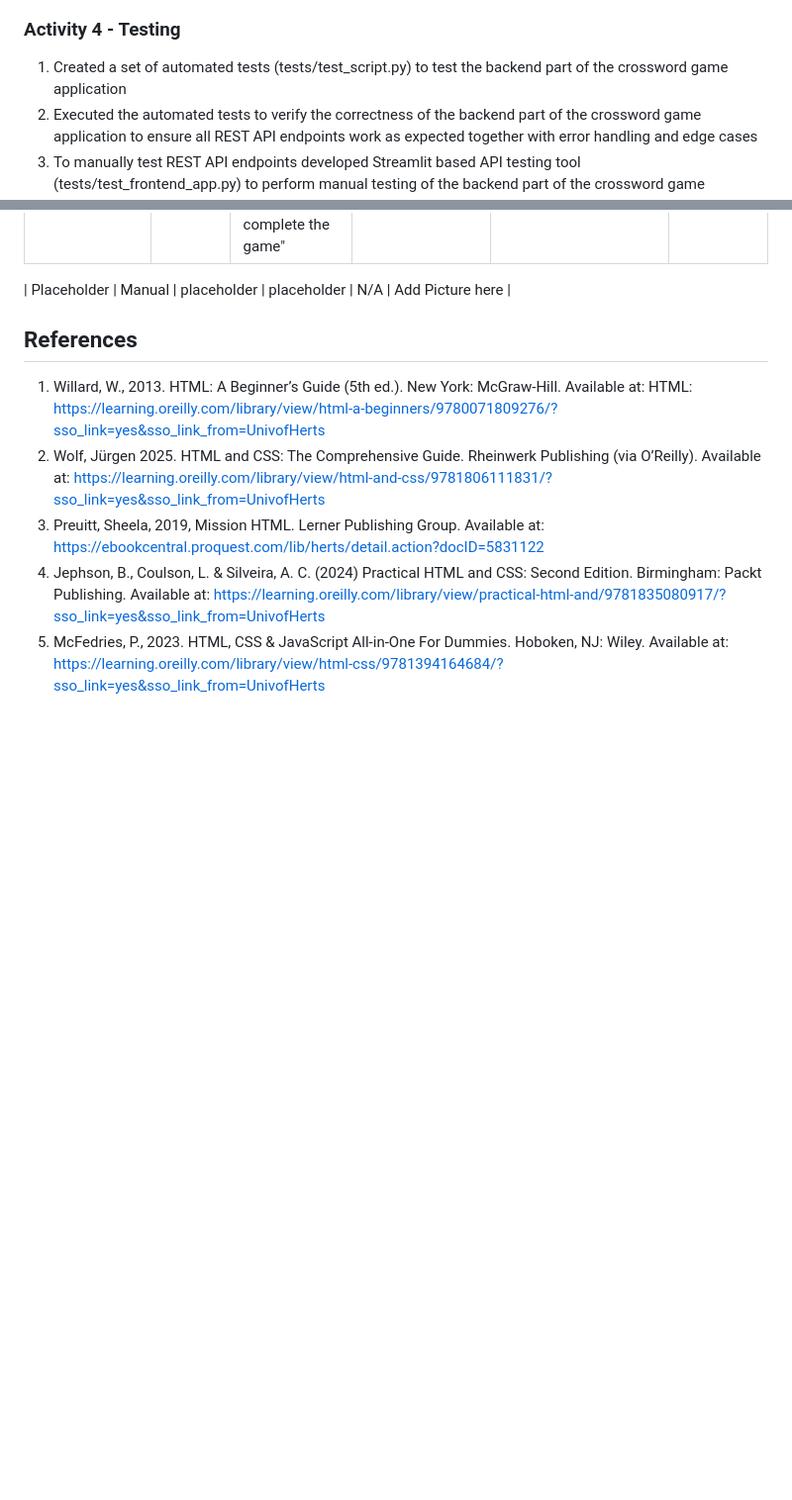
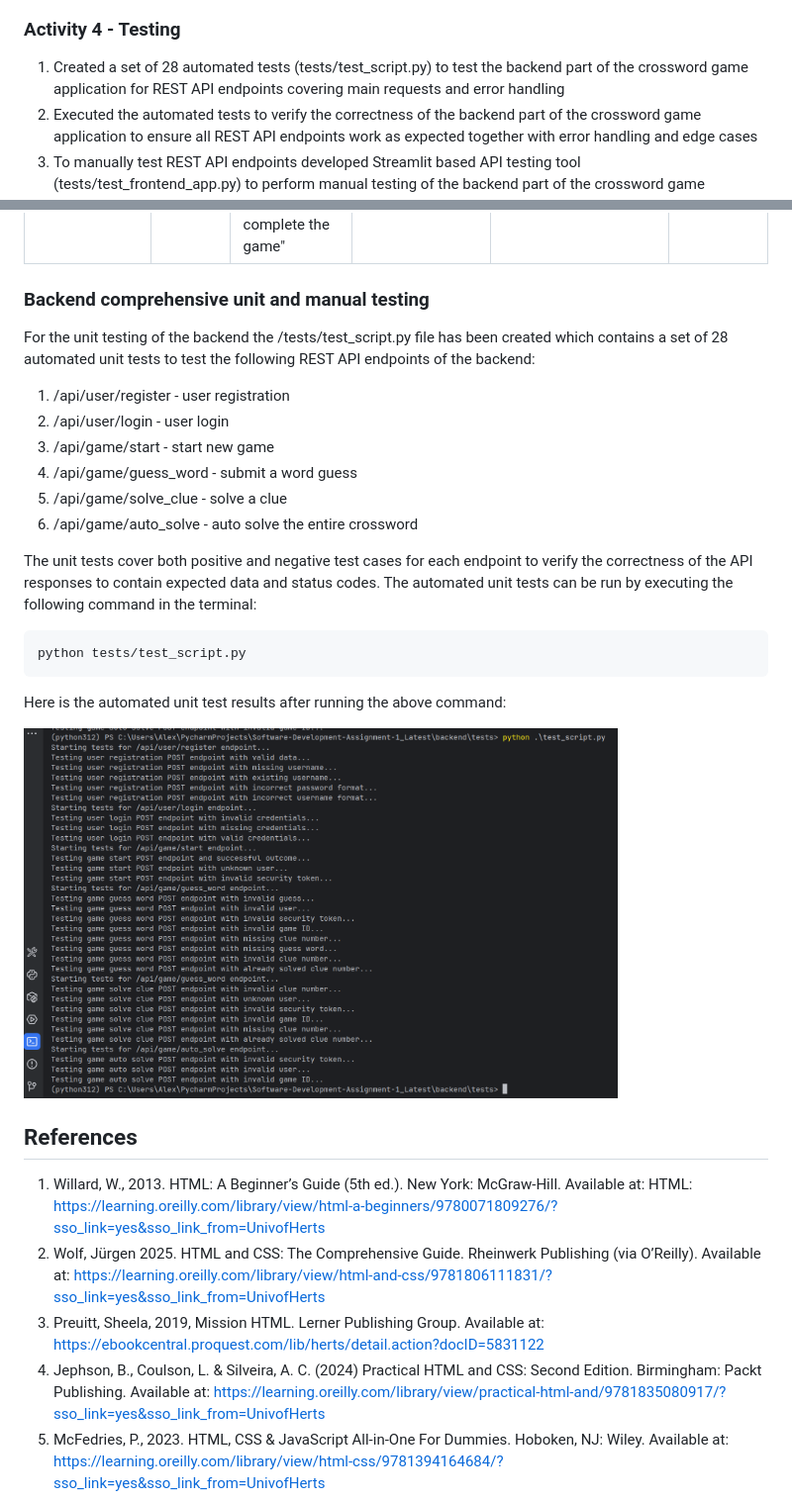
Before and after one commit to IHaveNoIdea-HAH/Software-Development-Assignment-1, a Markdown page: README.md, 2 parts joined by grey strips. Shown: that part at 99% size. Drawn GitHub-style; pictures changed too: img/automated_tests_execution_log.png (added); blank space fills up the shorter version.

Commit message:
1. extended the automated unit tests pack for the backend 2. added the details of the unit tests into README.md

````diff
--- a/README.md
+++ b/README.md
@@ -52,7 +52,7 @@ Interface of the website using HTML and CSS. Activity 1 Mockup, Storyboard, Iden
 
 ### Activity 4 - Testing
 
-1. Created a set of automated tests (tests/test_script.py) to test the backend part of the crossword game application
+1. Created a set of 28 automated tests (tests/test_script.py) to test the backend part of the crossword game application for REST API endpoints covering main requests and error handling
 2. Executed the automated tests to verify the correctness of the backend part of the crossword game application to ensure all REST API endpoints work as expected together with error handling and edge cases
 3. To manually test REST API endpoints developed Streamlit based API testing tool (tests/test_frontend_app.py) to perform manual testing of the backend part of the crossword game application
 4. Fixed bugs found during automated testing of the backend part of the crossword game application
@@ -672,7 +672,26 @@ ToDo: add a block diagram here (Alex).
 | Completing the game | Manual | when filling out all words. It should say "you win" | done exactly that for all difficulites | No changes needed | <img width="883" height="1028" alt="image" src="https://github.com/user-attachments/assets/aa2c5e87-2d27-4c0a-b0f8-6786d58c49d5" /> |
 | Losing the game | Manual | When running out of guesses, it should say "you didn't complete the game" | Done exactly as intended. | N/A | <img width="849" height="587" alt="image" src="https://github.com/user-attachments/assets/a0721c5f-b940-4f74-a3b9-b7a28778b7f6" /> |
 
-| Placeholder | Manual | placeholder | placeholder | N/A | Add Picture here |
+### Backend comprehensive unit and manual testing
+
+For the unit testing of the backend the /tests/test_script.py file has been created which contains a set of 28 automated unit tests to test the following REST API endpoints of the backend:
+1. /api/user/register - user registration
+2. /api/user/login - user login
+3. /api/game/start - start new game
+4. /api/game/guess_word - submit a word guess
+5. /api/game/solve_clue - solve a clue
+6. /api/game/auto_solve - auto solve the entire crossword
+
+The unit tests cover both positive and negative test cases for each endpoint to verify the correctness of the API responses to contain expected data and status codes.
+The automated unit tests can be run by executing the following command in the terminal:
+```
+python tests/test_script.py
+```
+
+Here is the automated unit test results after running the above command:
+
+[<img width="600" height="400" alt="image" src="img/automated_tests_execution_log.png" />](img/automated_tests_execution_log.png)
+
 
 
 ## References
````
Also changed, not shown: 3 other files.
